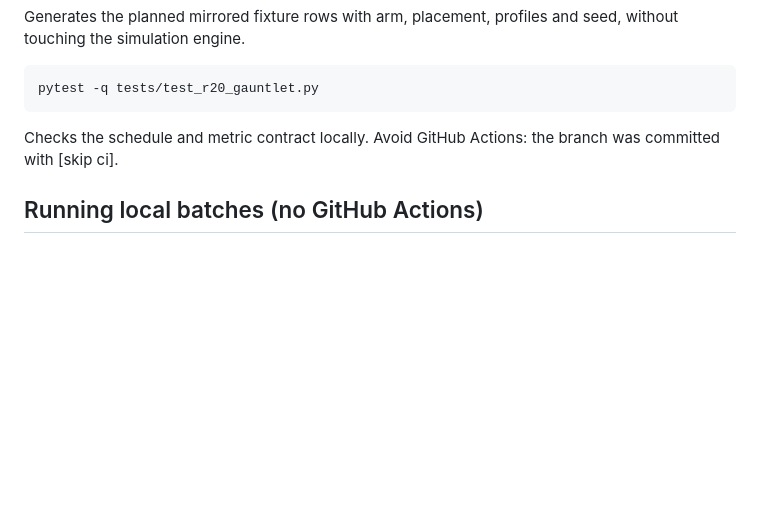
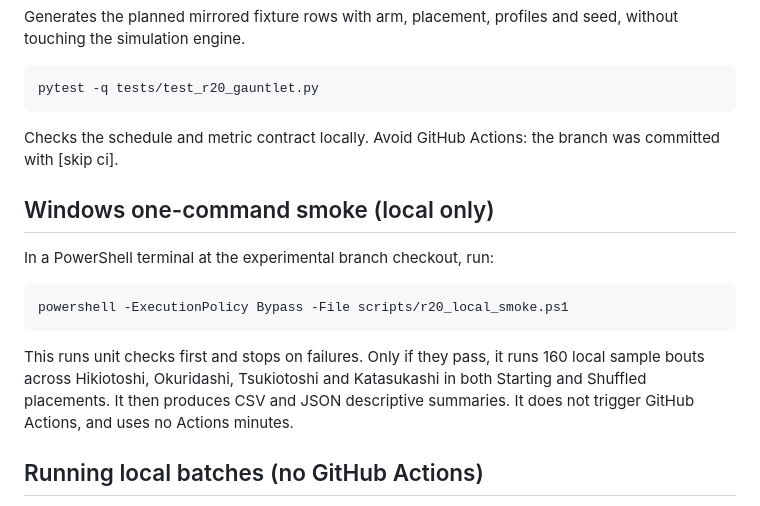
Before and after one commit to thomasw326/kimarite, a Markdown page: docs/R20_GAUNTLET_IMPLEMENTATION.md, the part around the change. Rendered like a GitHub page; blank space fills up the shorter version.

Commit message:
docs: add PowerShell one-command R20 smoke and early failure gate [skip ci]

```diff
--- a/docs/R20_GAUNTLET_IMPLEMENTATION.md
+++ b/docs/R20_GAUNTLET_IMPLEMENTATION.md
@@ -63,6 +63,14 @@ Generates the planned mirrored fixture rows with arm, placement, profiles and se
 
 Checks the schedule and metric contract locally. Avoid GitHub Actions: the branch was committed with [skip ci].
 
+## Windows one-command smoke (local only)
+
+In a PowerShell terminal at the experimental branch checkout, run:
+
+    powershell -ExecutionPolicy Bypass -File scripts/r20_local_smoke.ps1
+
+This runs unit checks first and stops on failures. Only if they pass, it runs 160 local sample bouts across Hikiotoshi, Okuridashi, Tsukiotoshi and Katasukashi in both Starting and Shuffled placements. It then produces CSV and JSON descriptive summaries. It does not trigger GitHub Actions, and uses no Actions minutes.
+
 ## Running local batches (no GitHub Actions)
 
 Use a local Python 3.11+ checkout of this experimental branch. No changes are made to live V5 wrestlers or style assignments.
```
